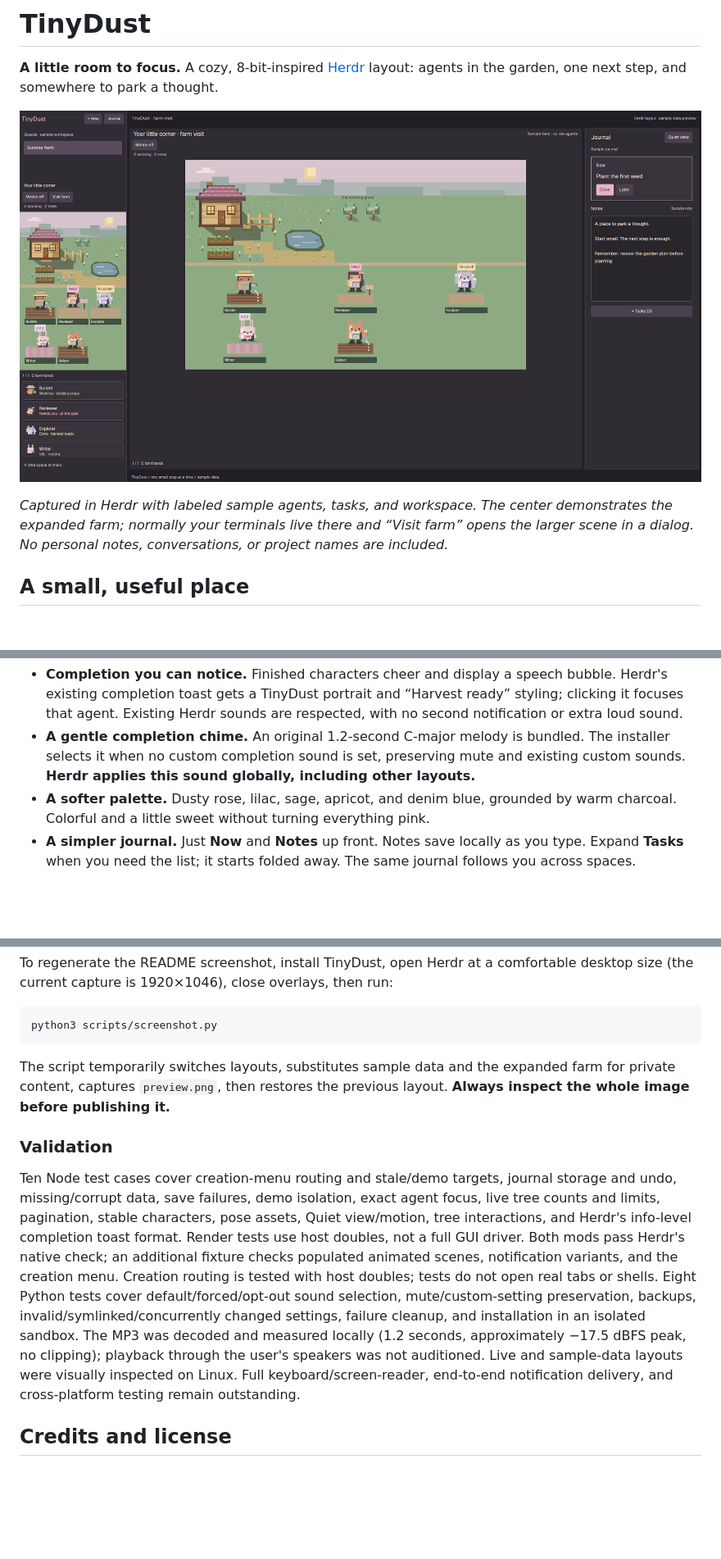
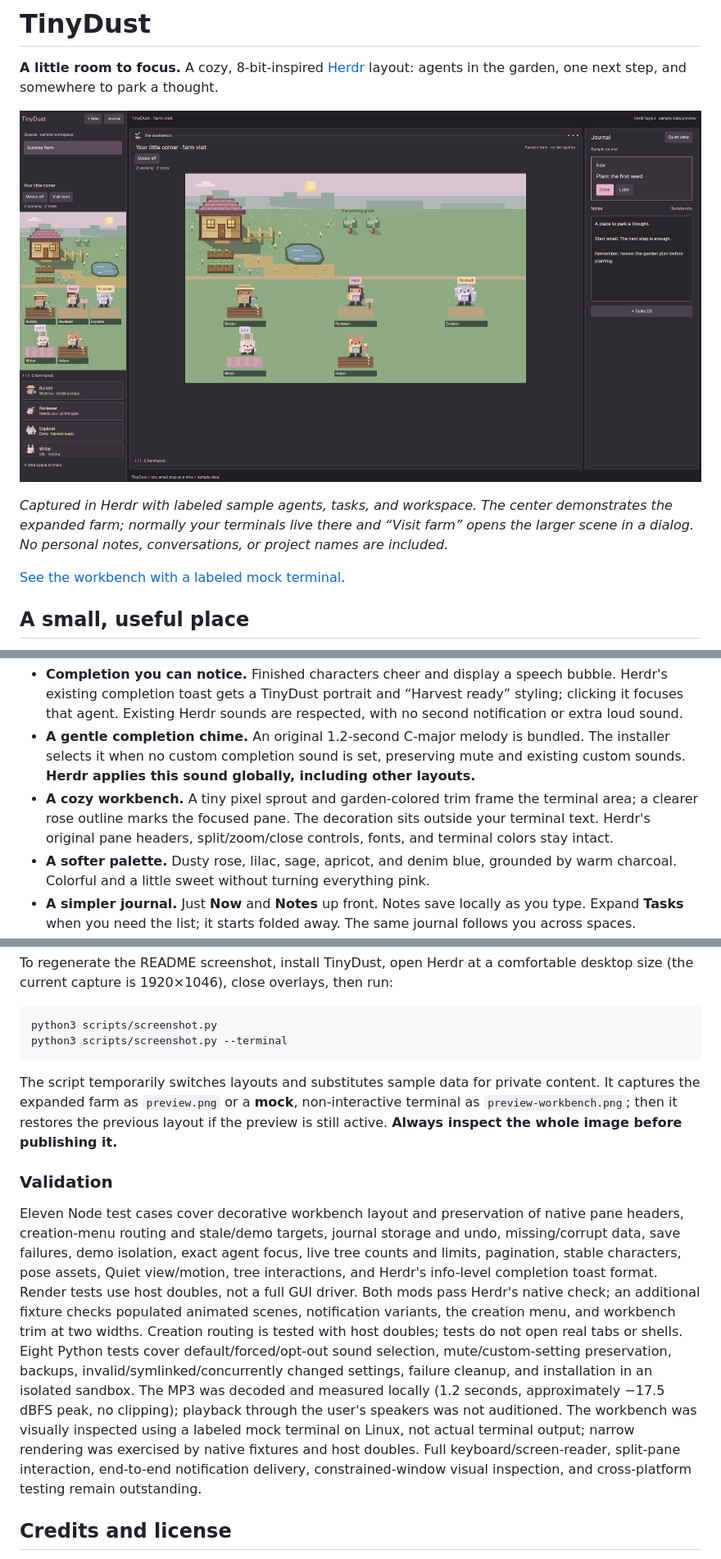
Before and after one commit to jerichosiahaya/tinydust, a Markdown page: README.md, 3 parts joined by grey strips. Shown at 82% size. Rendered like a GitHub page; pictures changed too: preview.png; blank space fills up the shorter version.

Commit message:
Add a cozy workbench frame around terminals

````diff
--- a/README.md
+++ b/README.md
@@ -5,6 +5,8 @@
 ![TinyDust in Herdr: an interactive pixel farm in the sidebar, an expanded sample farm with working and resting characters in the center, and a simple Now-and-notes journal on the right.](preview.png)
 
 *Captured in Herdr with labeled sample agents, tasks, and workspace. The center demonstrates the expanded farm; normally your terminals live there and “Visit farm” opens the larger scene in a dialog. No personal notes, conversations, or project names are included.*
+
+[See the workbench with a labeled mock terminal](preview-workbench.png).
 
 ## A small, useful place
 
@@ -14,6 +16,7 @@
 - **A grove that follows activity.** Each currently working agent in this space adds one tree. Tap a tree to see who it belongs to—and make it shake with motion enabled. Trees reflect current activity, not cumulative achievements or a productivity score.
 - **Completion you can notice.** Finished characters cheer and display a speech bubble. Herdr's existing completion toast gets a TinyDust portrait and “Harvest ready” styling; clicking it focuses that agent. Existing Herdr sounds are respected, with no second notification or extra loud sound.
 - **A gentle completion chime.** An original 1.2-second C-major melody is bundled. The installer selects it when no custom completion sound is set, preserving mute and existing custom sounds. **Herdr applies this sound globally, including other layouts.**
+- **A cozy workbench.** A tiny pixel sprout and garden-colored trim frame the terminal area; a clearer rose outline marks the focused pane. The decoration sits outside your terminal text. Herdr's original pane headers, split/zoom/close controls, fonts, and terminal colors stay intact.
 - **A softer palette.** Dusty rose, lilac, sage, apricot, and denim blue, grounded by warm charcoal. Colorful and a little sweet without turning everything pink.
 - **A simpler journal.** Just **Now** and **Notes** up front. Notes save locally as you type. Expand **Tasks** when you need the list; it starts folded away. The same journal follows you across spaces.
 - **Small tasks, fewer buttons.** Expand Tasks, type a step and press Enter or Add. Use **Focus** to make it your one Now task, or the circle to complete it. Completed tasks can be reopened; the last completion can be undone.
@@ -174,13 +178,14 @@ To regenerate the README screenshot, install TinyDust, open Herdr at a comfortab
 
 ```sh
 python3 scripts/screenshot.py
+python3 scripts/screenshot.py --terminal
 ```
 
-The script temporarily switches layouts, substitutes sample data and the expanded farm for private content, captures `preview.png`, then restores the previous layout. **Always inspect the whole image before publishing it.**
+The script temporarily switches layouts and substitutes sample data for private content. It captures the expanded farm as `preview.png` or a **mock**, non-interactive terminal as `preview-workbench.png`; then it restores the previous layout if the preview is still active. **Always inspect the whole image before publishing it.**
 
 ### Validation
 
-Ten Node test cases cover creation-menu routing and stale/demo targets, journal storage and undo, missing/corrupt data, save failures, demo isolation, exact agent focus, live tree counts and limits, pagination, stable characters, pose assets, Quiet view/motion, tree interactions, and Herdr's info-level completion toast format. Render tests use host doubles, not a full GUI driver. Both mods pass Herdr's native check; an additional fixture checks populated animated scenes, notification variants, and the creation menu. Creation routing is tested with host doubles; tests do not open real tabs or shells. Eight Python tests cover default/forced/opt-out sound selection, mute/custom-setting preservation, backups, invalid/symlinked/concurrently changed settings, failure cleanup, and installation in an isolated sandbox. The MP3 was decoded and measured locally (1.2 seconds, approximately −17.5 dBFS peak, no clipping); playback through the user's speakers was not auditioned. Live and sample-data layouts were visually inspected on Linux. Full keyboard/screen-reader, end-to-end notification delivery, and cross-platform testing remain outstanding.
+Eleven Node test cases cover decorative workbench layout and preservation of native pane headers, creation-menu routing and stale/demo targets, journal storage and undo, missing/corrupt data, save failures, demo isolation, exact agent focus, live tree counts and limits, pagination, stable characters, pose assets, Quiet view/motion, tree interactions, and Herdr's info-level completion toast format. Render tests use host doubles, not a full GUI driver. Both mods pass Herdr's native check; an additional fixture checks populated animated scenes, notification variants, the creation menu, and workbench trim at two widths. Creation routing is tested with host doubles; tests do not open real tabs or shells. Eight Python tests cover default/forced/opt-out sound selection, mute/custom-setting preservation, backups, invalid/symlinked/concurrently changed settings, failure cleanup, and installation in an isolated sandbox. The MP3 was decoded and measured locally (1.2 seconds, approximately −17.5 dBFS peak, no clipping); playback through the user's speakers was not auditioned. The workbench was visually inspected using a labeled mock terminal on Linux, not actual terminal output; narrow rendering was exercised by native fixtures and host doubles. Full keyboard/screen-reader, split-pane interaction, end-to-end notification delivery, constrained-window visual inspection, and cross-platform testing remain outstanding.
 
 ## Credits and license
 
````
Also changed, not shown: other parts of README.md (+1 -0 lines), RECIPE.md (+6 -6 lines), preview-workbench.png (added), 9 other files.
